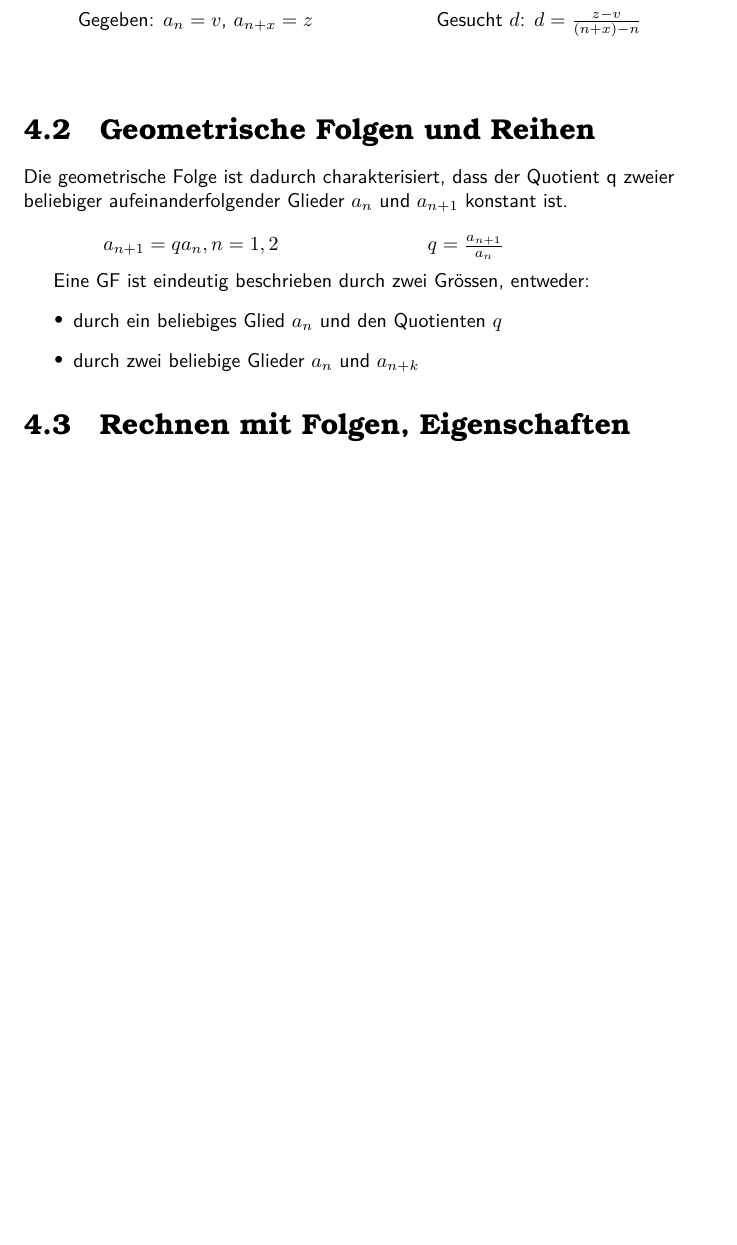
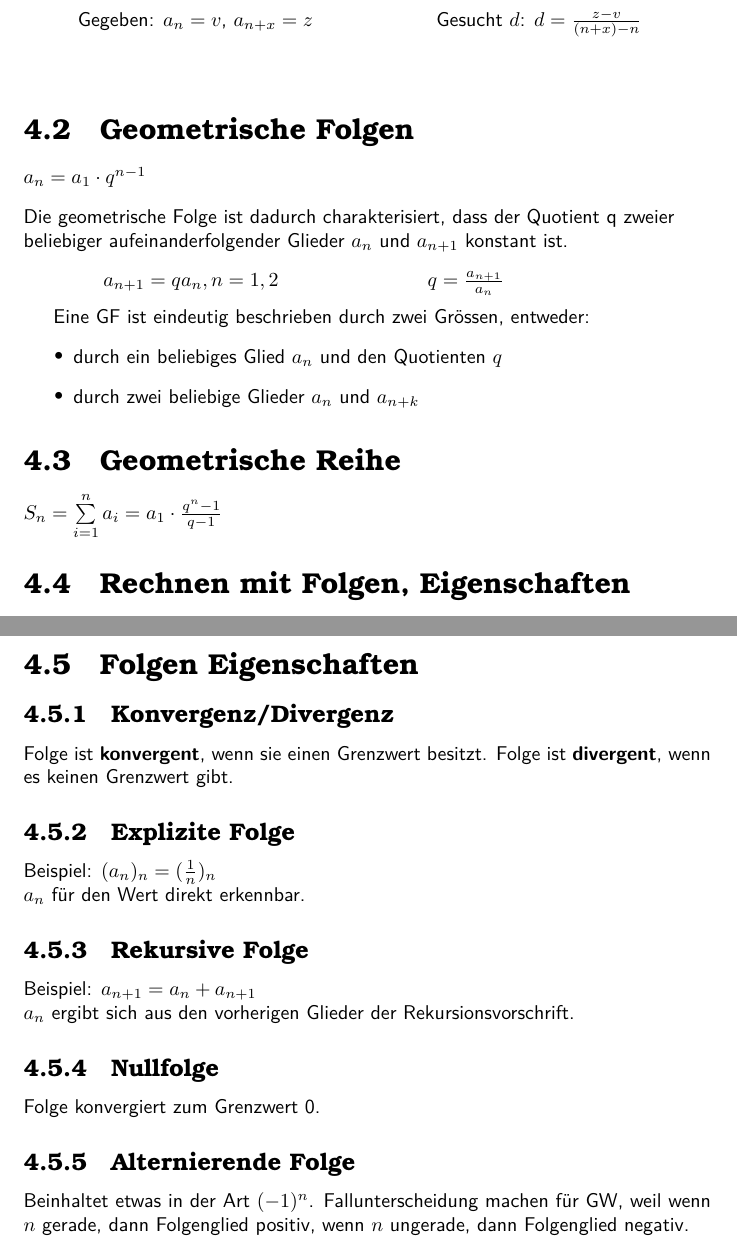
Before and after one commit to angry-Johanna/ANLIS, a LaTeX document (main.tex, which reads chapters/folgen_und_reihen.tex): part of page 20 of 81 before the commit and two parts of pages 20 and 21 of 82 after it, the two joined at a grey line, cut so that both start at the same text, the shorter picture padded with empty space. Compiled offline with pdfLaTeX.

Commit message:
Add some stuff

```diff
--- a/chapters/folgen_und_reihen.tex
+++ b/chapters/folgen_und_reihen.tex
@@ -56,7 +54,8 @@ Wobei bei "$n \frac{a_1 + a_n}{2}$" $a_1$ das erste Glied ist, $a_n$ das letzte,
 \end{tabularx}
 
 
-\section{Geometrische Folgen und Reihen}
+\section{Geometrische Folgen}
+$a_n=a_1\cdot q^{n-1}$
 \begin{flushleft}
     Die geometrische Folge ist dadurch charakterisiert, dass der Quotient q zweier beliebiger aufeinanderfolgender Glieder $a_n$ und $a_{n+1}$ konstant ist.
 \end{flushleft}
@@ -80,6 +79,9 @@ Eine GF ist eindeutig beschrieben durch zwei Grössen, entweder:
     \item durch zwei beliebige Glieder $a_n$ und $a_{n+k}$
 \end{itemize}
 
+\section{Geometrische Reihe}
+$S_n=\sum\limits_{i=1}^na_i=a_1\cdot\frac{q^n-1}{q-1}$
+
 \section{Rechnen mit Folgen, Eigenschaften}
 \begin{itemize}
     \item Folge $(a_n)$ multipliziert man mit einer reellen Zahl $\lambda$, indem man jedes Glied der Folge mit dieser Zahl multipliziert: \\ [7pt]
@@ -95,6 +97,26 @@ Eine GF ist eindeutig beschrieben durch zwei Grössen, entweder:
 \end{itemize}
 
 
+\section{Folgen Eigenschaften}
+\subsection{Konvergenz/Divergenz}
+Folge ist \textbf{konvergent}, wenn sie einen Grenzwert besitzt. Folge ist \textbf{divergent}, wenn es keinen
+Grenzwert gibt.
+
+\subsection{Explizite Folge}
+Beispiel: $(a_n)_n=(\frac{1}{n})_n$ \\
+$a_n$ für den Wert direkt erkennbar.
+
+\subsection{Rekursive Folge}
+Beispiel: $a_{n+1}=a_n+a_{n+1}$ \\
+$a_n$ ergibt sich aus den vorherigen Glieder der Rekursionsvorschrift.
+
+\subsection{Nullfolge}
+Folge konvergiert zum Grenzwert 0.
+
+\subsection{Alternierende Folge}
+Beinhaltet etwas in der Art $(-1)^n$. Fallunterscheidung machen für GW, weil wenn $n$ gerade, dann Folgenglied
+positiv, wenn $n$ ungerade, dann Folgenglied negativ.
+
 
 
 \end{document}
```
Also changed, not shown: chapters/grenzwerte_und_stetigkeit.tex (+7 -0 lines), chapters/grundlagen.tex (+2 -2 lines), main.pdf, chapters/folgen_und_reihen.tex (8 more changed lines).
